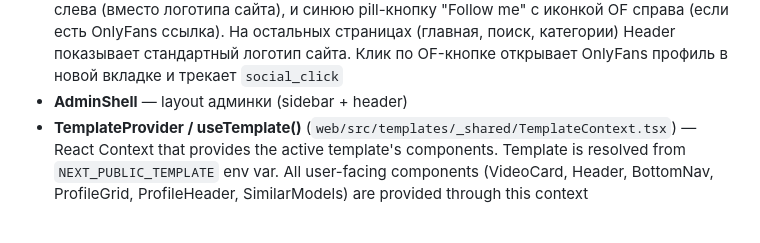
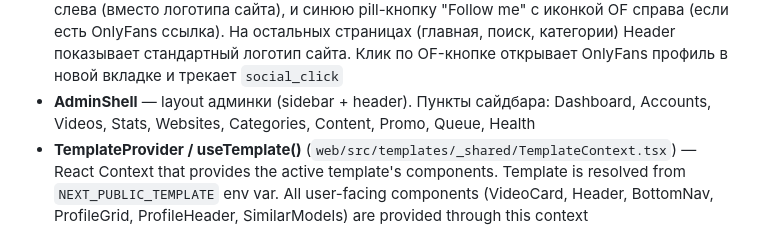
Before and after one commit to barong66/xcj, a Markdown page: TECHNICAL_SPEC.md, the part around the change. GitHub-like rendering.

Commit message:
docs: update AdminShell sidebar nav list in TECHNICAL_SPEC.md
Document the full sidebar navigation items including Videos and Queue
that were added in commit d1c3b9e.

Co-Authored-By: Claude Sonnet 4.6 <noreply@anthropic.com>

```diff
--- a/TECHNICAL_SPEC.md
+++ b/TECHNICAL_SPEC.md
@@ -956,7 +956,7 @@ After extracting 10 frames and uploading them to R2, the parser scores them via
 - **SimilarModels** — секция «Similar Models» на странице профиля; 3-колоночная сетка с аватарами; показывается только для free (не paid) аккаунтов; загружает популярные видео из той же категории, исключая текущий аккаунт
 - **OnlyFansContext** (`web/src/contexts/OnlyFansContext.tsx`) — React Context + Provider для передачи OnlyFans URL, displayName и avatarUrl из страниц (model profile, video detail) в глобальный Header. Компонент `OnlyFansHeaderSetter` вызывает `setOnlyFansUrl()`, `setDisplayName()`, `setAvatarUrl()` через useEffect при маунте страницы и очищает при анмаунте
 - **Header (sticky profile mode)** (`web/src/components/Header.tsx`) — на страницах модели (`/model/[slug]`) и видео (`/video/[id]`), Header показывает аватар модели + display name слева (вместо логотипа сайта), и синюю pill-кнопку "Follow me" с иконкой OF справа (если есть OnlyFans ссылка). На остальных страницах (главная, поиск, категории) Header показывает стандартный логотип сайта. Клик по OF-кнопке открывает OnlyFans профиль в новой вкладке и трекает `social_click`
-- **AdminShell** — layout админки (sidebar + header)
+- **AdminShell** — layout админки (sidebar + header). Пункты сайдбара: Dashboard, Accounts, Videos, Stats, Websites, Categories, Content, Promo, Queue, Health
 - **TemplateProvider / useTemplate()** (`web/src/templates/_shared/TemplateContext.tsx`) — React Context that provides the active template's components. Template is resolved from `NEXT_PUBLIC_TEMPLATE` env var. All user-facing components (VideoCard, Header, BottomNav, ProfileGrid, ProfileHeader, SimilarModels) are provided through this context
 
 ### 7.4 TypeScript типы
```
